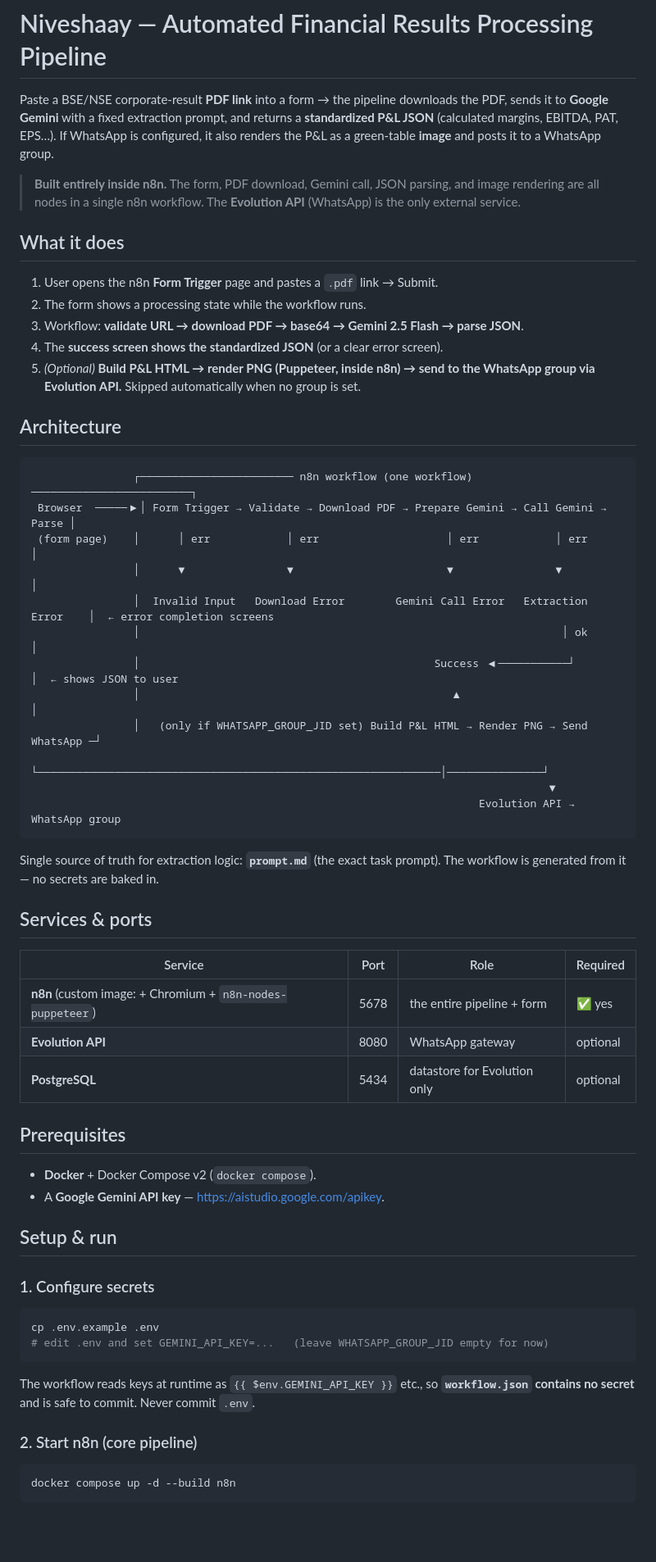
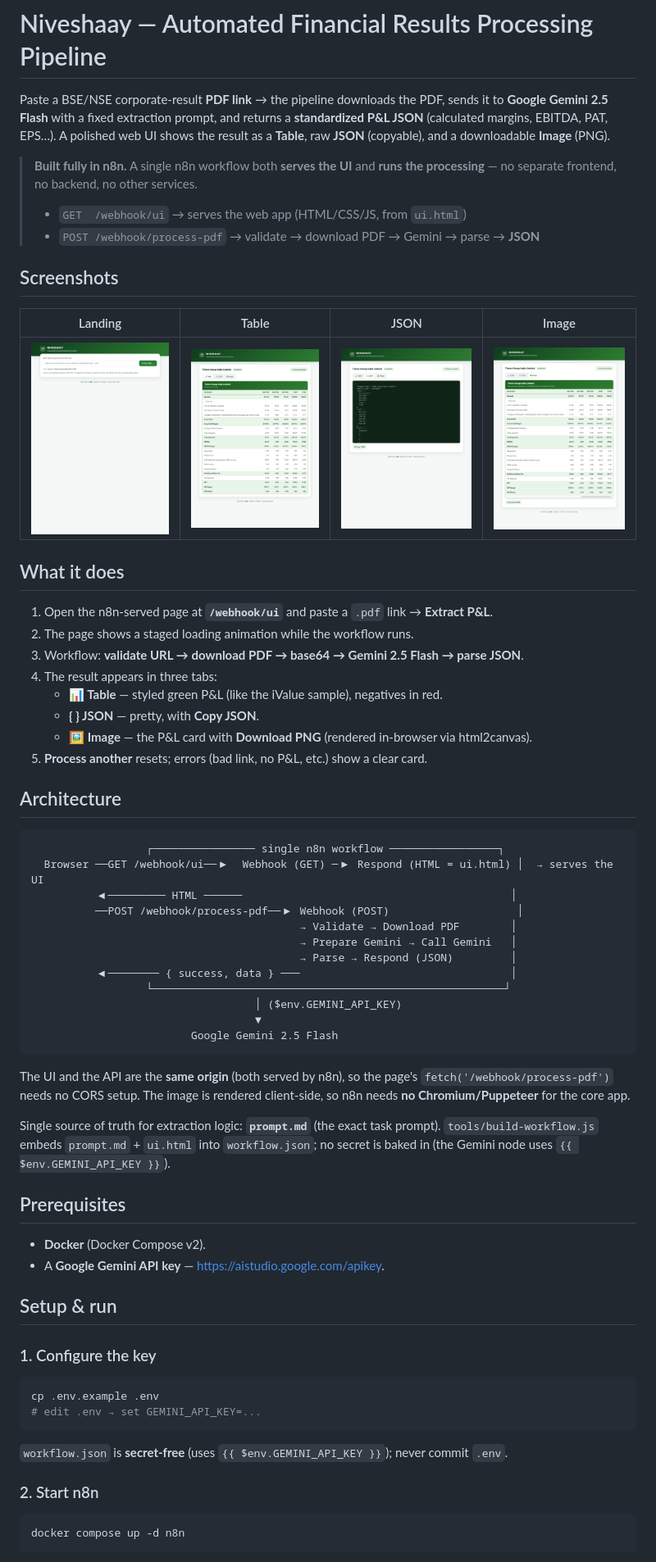
Before and after one commit to Ashish926592/niveshaay-task, a Markdown page: README.md, the part around one of its changes. Shown at 82% size. Rendered like a GitHub page; pictures changed too: screenshots/01-landing.png (added), screenshots/02-table.png (added), screenshots/03-json.png (added); blank space fills up the shorter version.

````diff
--- a/README.md
+++ b/README.md
@@ -1,72 +1,78 @@
 # Niveshaay — Automated Financial Results Processing Pipeline
 
-Paste a BSE/NSE corporate-result **PDF link** into a form → the pipeline downloads
-the PDF, sends it to **Google Gemini** with a fixed extraction prompt, and returns
-a **standardized P&L JSON** (calculated margins, EBITDA, PAT, EPS…). If WhatsApp is
-configured, it also renders the P&L as a green-table **image** and posts it to a
-WhatsApp group.
+Paste a BSE/NSE corporate-result **PDF link** → the pipeline downloads the PDF,
+sends it to **Google Gemini 2.5 Flash** with a fixed extraction prompt, and returns
+a **standardized P&L JSON** (calculated margins, EBITDA, PAT, EPS…). A polished web
+UI shows the result as a **Table**, raw **JSON** (copyable), and a downloadable
+**Image** (PNG).
 
-> **Built entirely inside n8n.** The form, PDF download, Gemini call, JSON parsing,
-> and image rendering are all nodes in a single n8n workflow. The **Evolution API**
-> (WhatsApp) is the only external service.
+> **Built fully in n8n.** A single n8n workflow both **serves the UI** and **runs the
+> processing** — no separate frontend, no backend, no other services.
+>
+> - `GET  /webhook/ui`          → serves the web app (HTML/CSS/JS, from `ui.html`)
+> - `POST /webhook/process-pdf` → validate → download PDF → Gemini → parse → **JSON**
+
+## Screenshots
+
+| Landing | Table | JSON | Image |
+|---|---|---|---|
+| ![landing](screenshots/01-landing.png) | ![table](screenshots/02-table.png) | ![json](screenshots/03-json.png) | ![image](screenshots/04-image.png) |
 
 ## What it does
 
-1. User opens the n8n **Form Trigger** page and pastes a `.pdf` link → Submit.
-2. The form shows a processing state while the workflow runs.
+1. Open the n8n-served page at **`/webhook/ui`** and paste a `.pdf` link → **Extract P&L**.
+2. The page shows a staged loading animation while the workflow runs.
 3. Workflow: **validate URL → download PDF → base64 → Gemini 2.5 Flash → parse JSON**.
-4. The **success screen shows the standardized JSON** (or a clear error screen).
-5. *(Optional)* **Build P&L HTML → render PNG (Puppeteer, inside n8n) → send to the
-   WhatsApp group via Evolution API.** Skipped automatically when no group is set.
+4. The result appears in three tabs:
+   - **📊 Table** — styled green P&L (like the iValue sample), negatives in red.
+   - **{ } JSON** — pretty, with **Copy JSON**.
+   - **🖼 Image** — the P&L card with **Download PNG** (rendered in-browser via html2canvas).
+5. **Process another** resets; errors (bad link, no P&L, etc.) show a clear card.
 
 ## Architecture
 
 ```
-                ┌──────────────────────── n8n workflow (one workflow) ─────────────────────────┐
- Browser  ─────▶│ Form Trigger → Validate → Download PDF → Prepare Gemini → Call Gemini → Parse │
- (form page)    │      │ err            │ err                    │ err            │ err          │
-                │      ▼                ▼                        ▼                ▼              │
-                │  Invalid Input   Download Error        Gemini Call Error   Extraction Error    │  ← error completion screens
-                │                                                                  │ ok          │
-                │                                              Success ◀───────────┘             │  ← shows JSON to user
-                │                                                 ▲                              │
-                │   (only if WHATSAPP_GROUP_JID set) Build P&L HTML → Render PNG → Send WhatsApp ─┘
-                └───────────────────────────────────────────────────────────────│───────────────┘
-                                                                                 ▼
-                                                                      Evolution API → WhatsApp group
+                  ┌──────────────── single n8n workflow ─────────────────┐
+  Browser ──GET /webhook/ui──▶  Webhook (GET) ─▶ Respond (HTML = ui.html) │  → serves the UI
+          ◀───────── HTML ──────                                          │
+          ──POST /webhook/process-pdf──▶ Webhook (POST)                    │
+                                          → Validate → Download PDF        │
+                                          → Prepare Gemini → Call Gemini   │
+                                          → Parse → Respond (JSON)         │
+          ◀──────── { success, data } ───                                 │
+                  └───────────────────────────────────────────────────────┘
+                                   │ ($env.GEMINI_API_KEY)
+                                   ▼
+                         Google Gemini 2.5 Flash
 ```
 
-Single source of truth for extraction logic: **`prompt.md`** (the exact task
-prompt). The workflow is generated from it — no secrets are baked in.
+The UI and the API are the **same origin** (both served by n8n), so the page's
+`fetch('/webhook/process-pdf')` needs no CORS setup. The image is rendered
+client-side, so n8n needs **no Chromium/Puppeteer** for the core app.
 
-## Services & ports
-
-| Service | Port | Role | Required |
-|---------|------|------|----------|
-| **n8n** (custom image: + Chromium + `n8n-nodes-puppeteer`) | 5678 | the entire pipeline + form | ✅ yes |
-| **Evolution API** | 8080 | WhatsApp gateway | optional |
-| **PostgreSQL** | 5434 | datastore for Evolution only | optional |
+Single source of truth for extraction logic: **`prompt.md`** (the exact task prompt).
+`tools/build-workflow.js` embeds `prompt.md` + `ui.html` into `workflow.json`; no
+secret is baked in (the Gemini node uses `{{ $env.GEMINI_API_KEY }}`).
 
 ## Prerequisites
 
-- **Docker** + Docker Compose v2 (`docker compose`).
+- **Docker** (Docker Compose v2).
 - A **Google Gemini API key** — <https://aistudio.google.com/apikey>.
 
 ## Setup & run
 
-### 1. Configure secrets
+### 1. Configure the key
 
 ```bash
 cp .env.example .env
-# edit .env and set GEMINI_API_KEY=...   (leave WHATSAPP_GROUP_JID empty for now)
+# edit .env → set GEMINI_API_KEY=...
 ```
 
-The workflow reads keys at runtime as `{{ $env.GEMINI_API_KEY }}` etc., so
-**`workflow.json` contains no secret** and is safe to commit. Never commit `.env`.
+`workflow.json` is **secret-free** (uses `{{ $env.GEMINI_API_KEY }}`); never commit `.env`.
 
-### 2. Start n8n (core pipeline)
+### 2. Start n8n
 
 ```bash
-docker compose up -d --build n8n
+docker compose up -d n8n
 ```
 
````
Also changed, not shown: other parts of README.md (+53 -65 lines), 4 other files.
